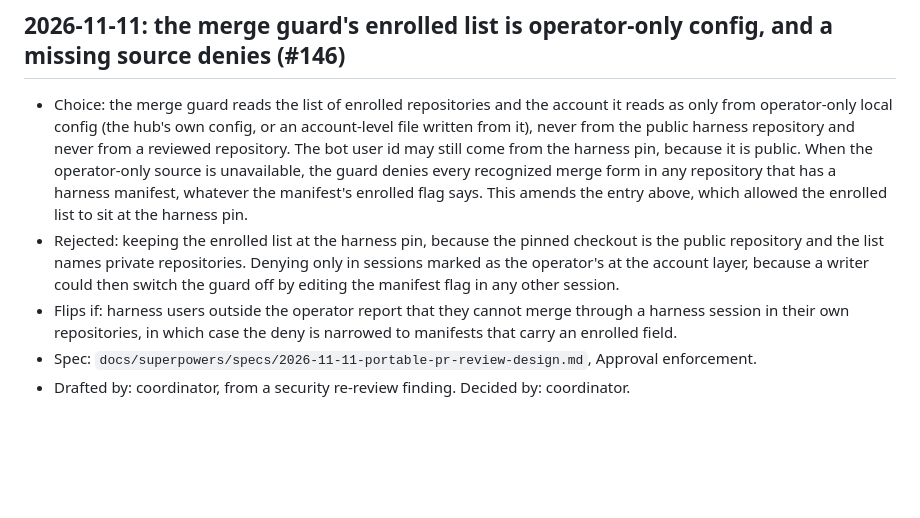
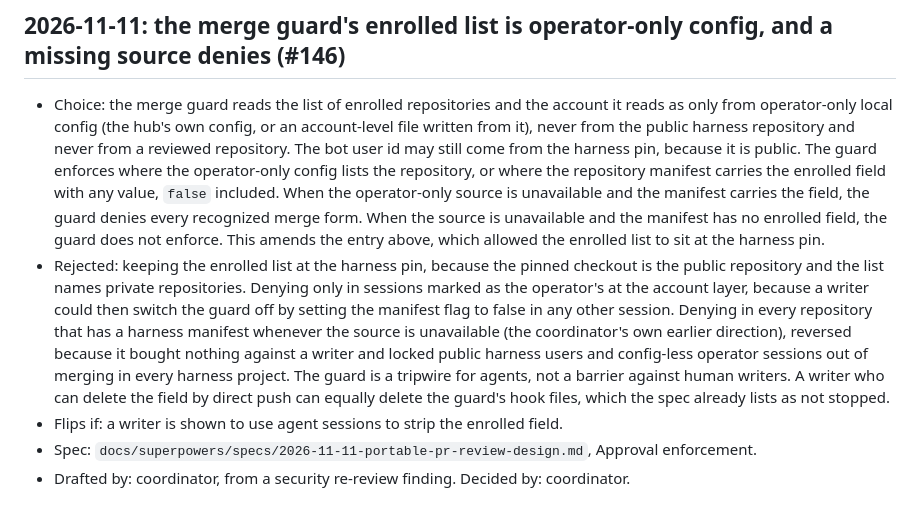
Before and after one commit to Cringely/agent-harness-core, a Markdown page: docs/decision-log.md, the part around the change. GitHub-like rendering; blank space fills up the shorter version.

Commit message:
docs(pr-review): narrow the merge guard's fail-closed rule (#146)
- guard enforces where operator config lists the repo or the manifest carries the enrolled field with any value
- source unavailable and no enrolled field: guard does not enforce
- failure row, builder tests, coordinator call and decision-log entry follow

Coordinator ruling reversing its own earlier direction to deny in every repo
with a harness manifest. The guard is a tripwire for agents, not a barrier
against human writers. A writer who can delete the field by direct push can
equally delete the guard's hook files, so the broad rule bought nothing against
that writer and locked public harness users and config-less operator sessions
out of merging in every harness project.

```diff
--- a/docs/decision-log.md
+++ b/docs/decision-log.md
@@ -44,8 +44,8 @@ One entry per consequential choice, written when the choice is made. Roles only,
 
 ## 2026-11-11: the merge guard's enrolled list is operator-only config, and a missing source denies (#146)
 
-- Choice: the merge guard reads the list of enrolled repositories and the account it reads as only from operator-only local config (the hub's own config, or an account-level file written from it), never from the public harness repository and never from a reviewed repository. The bot user id may still come from the harness pin, because it is public. When the operator-only source is unavailable, the guard denies every recognized merge form in any repository that has a harness manifest, whatever the manifest's enrolled flag says. This amends the entry above, which allowed the enrolled list to sit at the harness pin.
-- Rejected: keeping the enrolled list at the harness pin, because the pinned checkout is the public repository and the list names private repositories. Denying only in sessions marked as the operator's at the account layer, because a writer could then switch the guard off by editing the manifest flag in any other session.
-- Flips if: harness users outside the operator report that they cannot merge through a harness session in their own repositories, in which case the deny is narrowed to manifests that carry an enrolled field.
+- Choice: the merge guard reads the list of enrolled repositories and the account it reads as only from operator-only local config (the hub's own config, or an account-level file written from it), never from the public harness repository and never from a reviewed repository. The bot user id may still come from the harness pin, because it is public. The guard enforces where the operator-only config lists the repository, or where the repository manifest carries the enrolled field with any value, `false` included. When the operator-only source is unavailable and the manifest carries the field, the guard denies every recognized merge form. When the source is unavailable and the manifest has no enrolled field, the guard does not enforce. This amends the entry above, which allowed the enrolled list to sit at the harness pin.
+- Rejected: keeping the enrolled list at the harness pin, because the pinned checkout is the public repository and the list names private repositories. Denying only in sessions marked as the operator's at the account layer, because a writer could then switch the guard off by setting the manifest flag to false in any other session. Denying in every repository that has a harness manifest whenever the source is unavailable (the coordinator's own earlier direction), reversed because it bought nothing against a writer and locked public harness users and config-less operator sessions out of merging in every harness project. The guard is a tripwire for agents, not a barrier against human writers. A writer who can delete the field by direct push can equally delete the guard's hook files, which the spec already lists as not stopped.
+- Flips if: a writer is shown to use agent sessions to strip the enrolled field.
 - Spec: `docs/superpowers/specs/2026-11-11-portable-pr-review-design.md`, Approval enforcement.
 - Drafted by: coordinator, from a security re-review finding. Decided by: coordinator.
```
Also changed, not shown: 1 other file.
